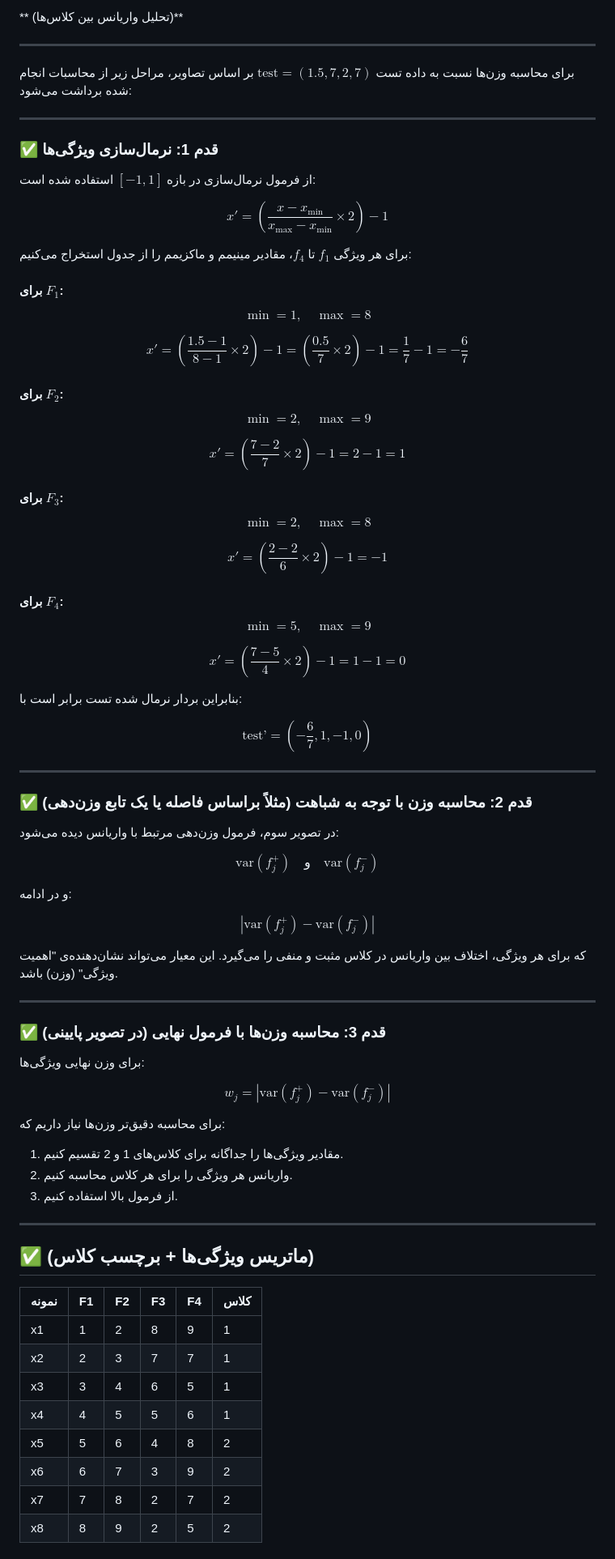
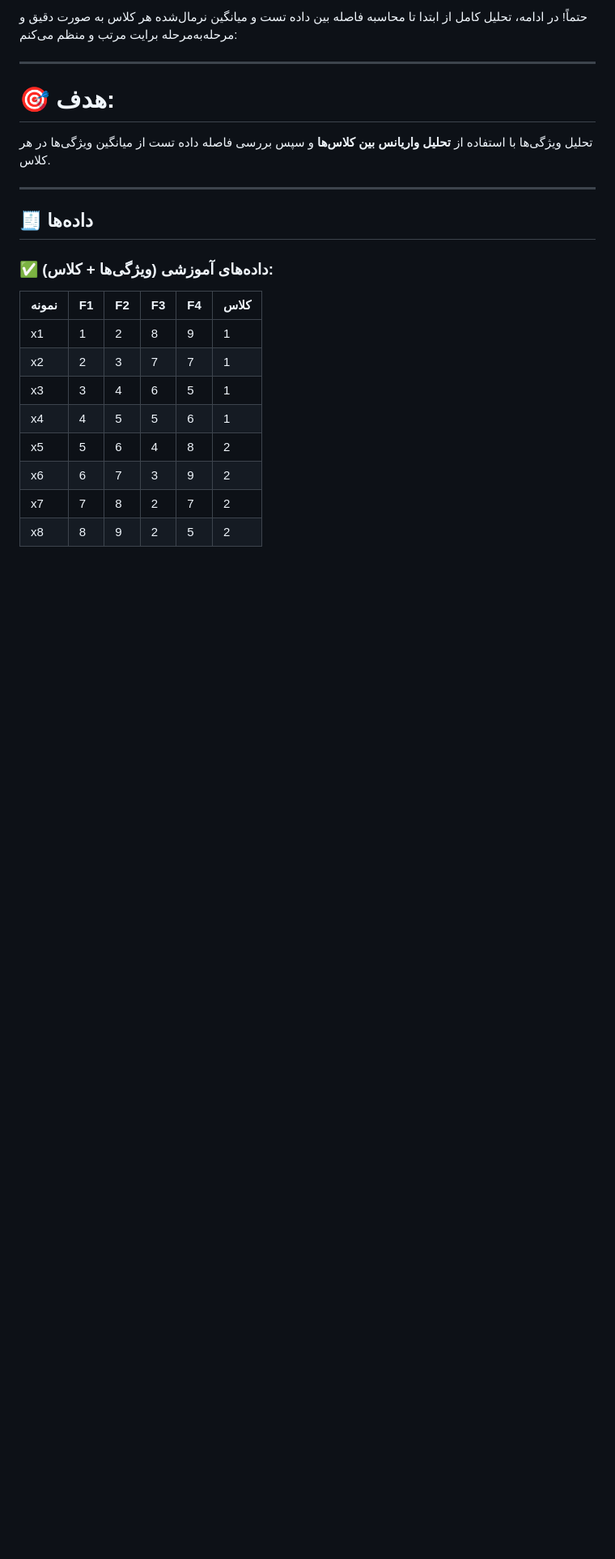
Before and after one commit to pydevcasts/MLHub, a Markdown page: Dr_Akbari/Varianse_classes.md, the part around the change printed below. Shown: that part at 81% size. Rendered like a GitHub page; blank space fills up the shorter version.

```diff
--- a/Dr_Akbari/Varianse_classes.md
+++ b/Dr_Akbari/Varianse_classes.md
@@ -1,106 +1,16 @@
-
-
-** (تحلیل واریانس بین کلاس‌ها)**
-
----
-برای محاسبه وزن‌ها نسبت به داده تست $\text{test} = (1.5, 7, 2, 7)$ بر اساس تصاویر، مراحل زیر از محاسبات انجام شده برداشت می‌شود:
+حتماً! در ادامه، تحلیل کامل از ابتدا تا محاسبه فاصله بین داده تست و میانگین نرمال‌شده هر کلاس به صورت دقیق و مرحله‌به‌مرحله برایت مرتب و منظم می‌کنم:
 
 ---
 
-### ✅ قدم 1: نرمال‌سازی ویژگی‌ها
+# 🎯 هدف:
 
-از فرمول نرمال‌سازی در بازه $[-1, 1]$ استفاده شده است:
-
-$$
-x' = \left( \frac{x - x_{\min}}{x_{\max} - x_{\min}} \times 2 \right) - 1
-$$
-
-برای هر ویژگی $f_1$ تا $f_4$، مقادیر مینیمم و ماکزیمم را از جدول استخراج می‌کنیم:
-
-#### برای $F_1$:
-
-$$
-\min = 1, \quad \max = 8
-$$
-
-$$
-x' = \left( \frac{1.5 - 1}{8 - 1} \times 2 \right) - 1 = \left( \frac{0.5}{7} \times 2 \right) - 1 = \frac{1}{7} - 1 = -\frac{6}{7}
-$$
-
-#### برای $F_2$:
-
-$$
-\min = 2, \quad \max = 9
-$$
-
-$$
-x' = \left( \frac{7 - 2}{7} \times 2 \right) - 1 = 2 - 1 = 1
-$$
-
-#### برای $F_3$:
-
-$$
-\min = 2, \quad \max = 8
-$$
-
-$$
-x' = \left( \frac{2 - 2}{6} \times 2 \right) - 1 = -1
-$$
-
-#### برای $F_4$:
-
-$$
-\min = 5, \quad \max = 9
-$$
-
-$$
-x' = \left( \frac{7 - 5}{4} \times 2 \right) - 1 = 1 - 1 = 0
-$$
-
-بنابراین بردار نرمال شده تست برابر است با:
-
-$$
-\text{test'} = \left(-\frac{6}{7}, 1, -1, 0\right)
-$$
+تحلیل ویژگی‌ها با استفاده از **تحلیل واریانس بین کلاس‌ها** و سپس بررسی فاصله داده تست از میانگین ویژگی‌ها در هر کلاس.
 
 ---
 
-### ✅ قدم 2: محاسبه وزن با توجه به شباهت (مثلاً براساس فاصله یا یک تابع وزن‌دهی)
+## 🧾 داده‌ها
 
-در تصویر سوم، فرمول وزن‌دهی مرتبط با واریانس دیده می‌شود:
-
-$$
-\text{var}(f_j^+) \quad \text{و} \quad \text{var}(f_j^-)
-$$
-
-و در ادامه:
-
-$$
-\left| \text{var}(f_j^+) - \text{var}(f_j^-) \right|
-$$
-
-که برای هر ویژگی، اختلاف بین واریانس در کلاس مثبت و منفی را می‌گیرد. این معیار می‌تواند نشان‌دهنده‌ی "اهمیت ویژگی" (وزن) باشد.
-
----
-
-### ✅ قدم 3: محاسبه وزن‌ها با فرمول نهایی (در تصویر پایینی)
-
-برای وزن نهایی ویژگی‌ها:
-
-$$
-w_j = \left| \text{var}(f_j^+) - \text{var}(f_j^-) \right|
-$$
-
-برای محاسبه دقیق‌تر وزن‌ها نیاز داریم که:
-
-1. مقادیر ویژگی‌ها را جداگانه برای کلاس‌های 1 و 2 تقسیم کنیم.
-2. واریانس هر ویژگی را برای هر کلاس محاسبه کنیم.
-3. از فرمول بالا استفاده کنیم.
-
-
----
-
-## ✅  (ماتریس ویژگی‌ها + برچسب کلاس)
+### ✅ داده‌های آموزشی (ویژگی‌ها + کلاس):
 
 | نمونه | F1 | F2 | F3 | F4 | کلاس |
 | ----- | -- | -- | -- | -- | ---- |
```
Also changed, not shown: other parts of Dr_Akbari/Varianse_classes.md (+123 -82 lines).
